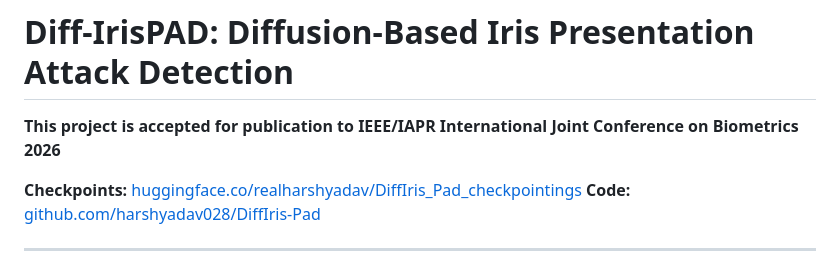
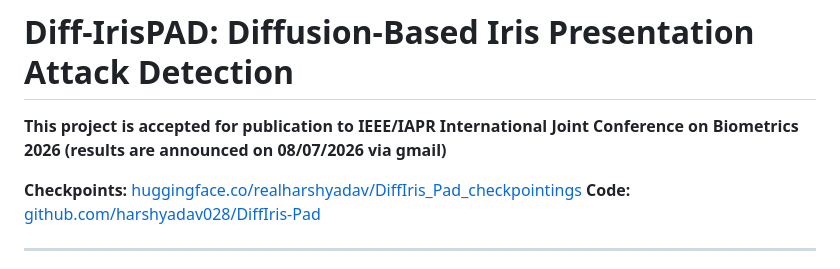
Before and after one commit to harshyadav028/DiffIris-Pad, a Markdown page: README.md, the part around the change. Drawn GitHub-style.

Commit message:
Revise publication details in README
Updated publication announcement with result date.

```diff
--- a/README.md
+++ b/README.md
@@ -1,6 +1,6 @@
 # Diff-IrisPAD: Diffusion-Based Iris Presentation Attack Detection
 
-**This project is accepted for publication to IEEE/IAPR International Joint Conference on Biometrics 2026**
+**This project is accepted for publication to IEEE/IAPR International Joint Conference on Biometrics 2026 (results are announced on 08/07/2026 via gmail)**
 
 **Checkpoints:** [huggingface.co/realharshyadav/DiffIris_Pad_checkpointings](https://huggingface.co/realharshyadav/DiffIris_Pad_checkpointings/tree/main)
 **Code:** [github.com/harshyadav028/DiffIris-Pad](https://github.com/harshyadav028/DiffIris-Pad)
```
